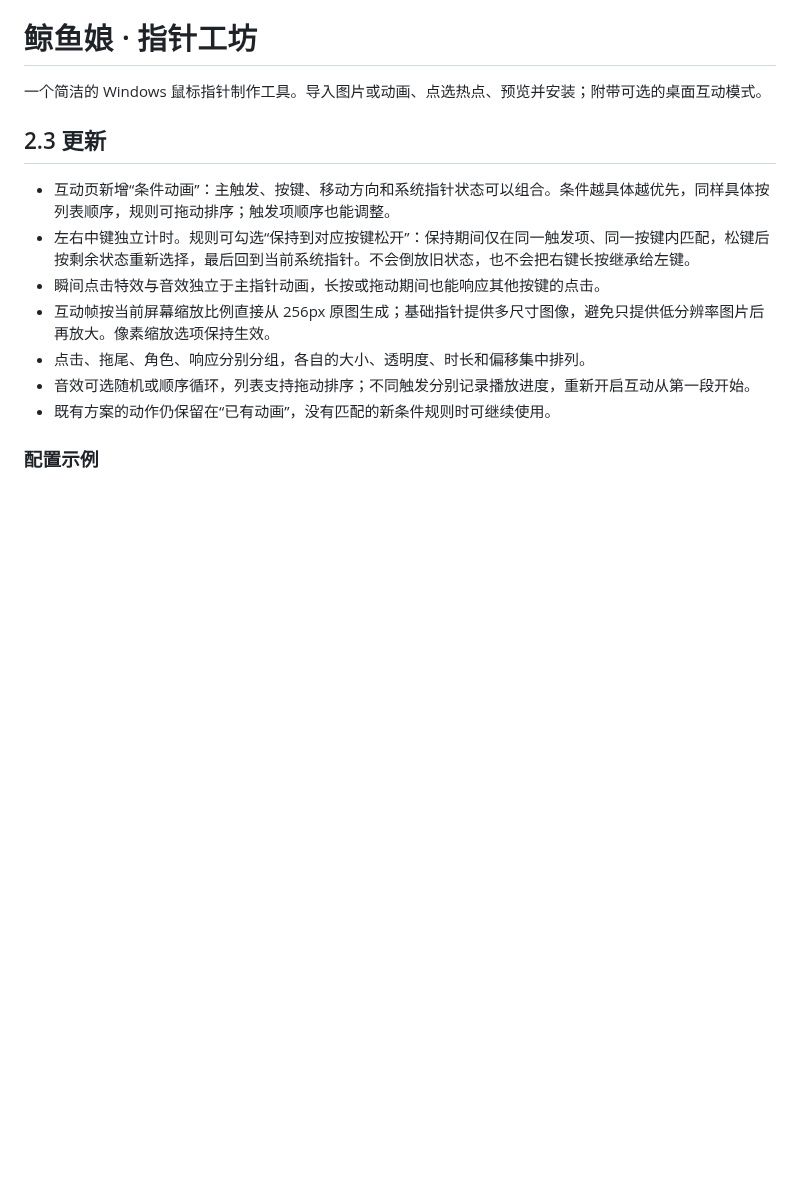
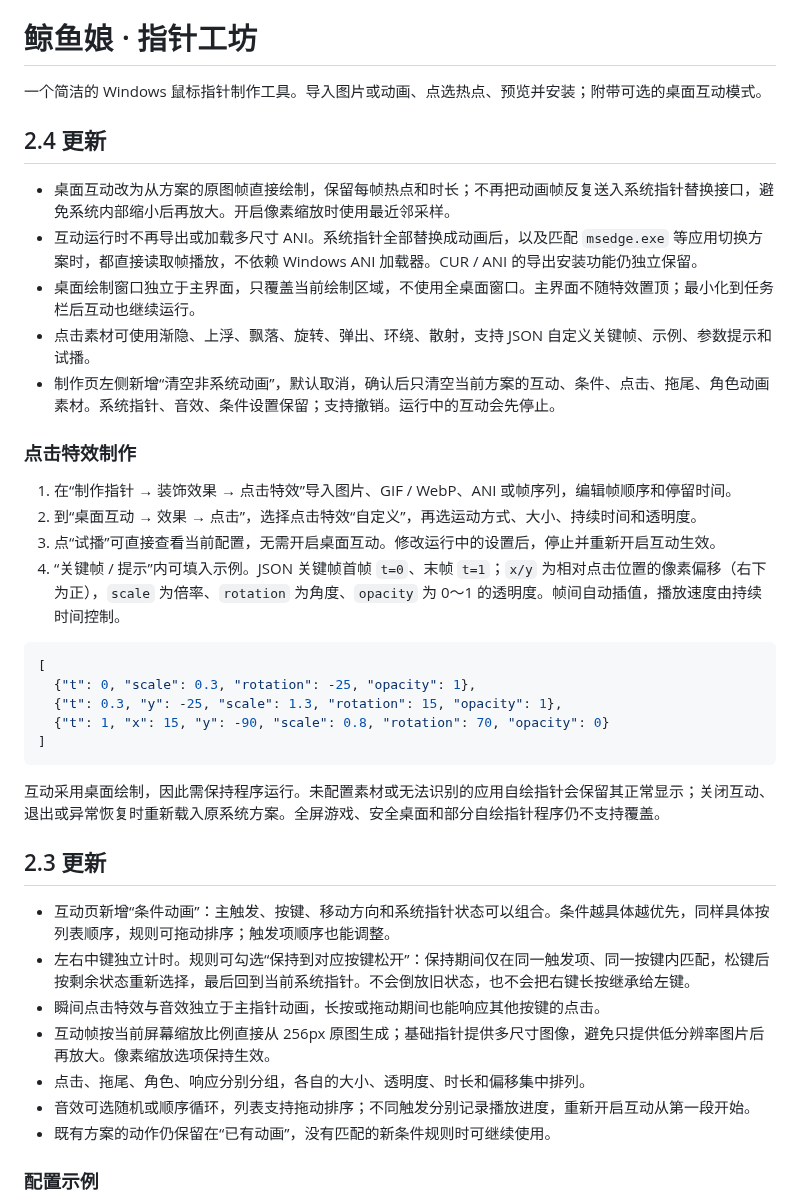
Before and after one commit to poiakl/whale-cursor-studio, a Markdown page: README.md, the part around one of its changes. Drawn GitHub-style; blank space fills up the shorter version.

Commit message:
Render desktop interactions from source frames; fix ANI startup, window ownership, effects and bulk clearing

````diff
--- a/README.md
+++ b/README.md
@@ -1,6 +1,31 @@
 # 鲸鱼娘 · 指针工坊
 
 一个简洁的 Windows 鼠标指针制作工具。导入图片或动画、点选热点、预览并安装；附带可选的桌面互动模式。
+
+## 2.4 更新
+
+- 桌面互动改为从方案的原图帧直接绘制，保留每帧热点和时长；不再把动画帧反复送入系统指针替换接口，避免系统内部缩小后再放大。开启像素缩放时使用最近邻采样。
+- 互动运行时不再导出或加载多尺寸 ANI。系统指针全部替换成动画后，以及匹配 `msedge.exe` 等应用切换方案时，都直接读取帧播放，不依赖 Windows ANI 加载器。CUR / ANI 的导出安装功能仍独立保留。
+- 桌面绘制窗口独立于主界面，只覆盖当前绘制区域，不使用全桌面窗口。主界面不随特效置顶；最小化到任务栏后互动也继续运行。
+- 点击素材可使用渐隐、上浮、飘落、旋转、弹出、环绕、散射，支持 JSON 自定义关键帧、示例、参数提示和试播。
+- 制作页左侧新增“清空非系统动画”，默认取消，确认后只清空当前方案的互动、条件、点击、拖尾、角色动画素材。系统指针、音效、条件设置保留；支持撤销。运行中的互动会先停止。
+
+### 点击特效制作
+
+1. 在“制作指针 → 装饰效果 → 点击特效”导入图片、GIF / WebP、ANI 或帧序列，编辑帧顺序和停留时间。
+2. 到“桌面互动 → 效果 → 点击”，选择点击特效“自定义”，再选运动方式、大小、持续时间和透明度。
+3. 点“试播”可直接查看当前配置，无需开启桌面互动。修改运行中的设置后，停止并重新开启互动生效。
+4. “关键帧 / 提示”内可填入示例。JSON 关键帧首帧 `t=0`、末帧 `t=1`；`x/y` 为相对点击位置的像素偏移（右下为正），`scale` 为倍率、`rotation` 为角度、`opacity` 为 0～1 的透明度。帧间自动插值，播放速度由持续时间控制。
+
+```json
+[
+  {"t": 0, "scale": 0.3, "rotation": -25, "opacity": 1},
+  {"t": 0.3, "y": -25, "scale": 1.3, "rotation": 15, "opacity": 1},
+  {"t": 1, "x": 15, "y": -90, "scale": 0.8, "rotation": 70, "opacity": 0}
+]
+```
+
+互动采用桌面绘制，因此需保持程序运行。未配置素材或无法识别的应用自绘指针会保留其正常显示；关闭互动、退出或异常恢复时重新载入原系统方案。全屏游戏、安全桌面和部分自绘指针程序仍不支持覆盖。
 
 ## 2.3 更新
 
````
Also changed, not shown: other parts of README.md (+2 -2 lines), docs/editor.png, docs/interactions.png, 11 other files.
